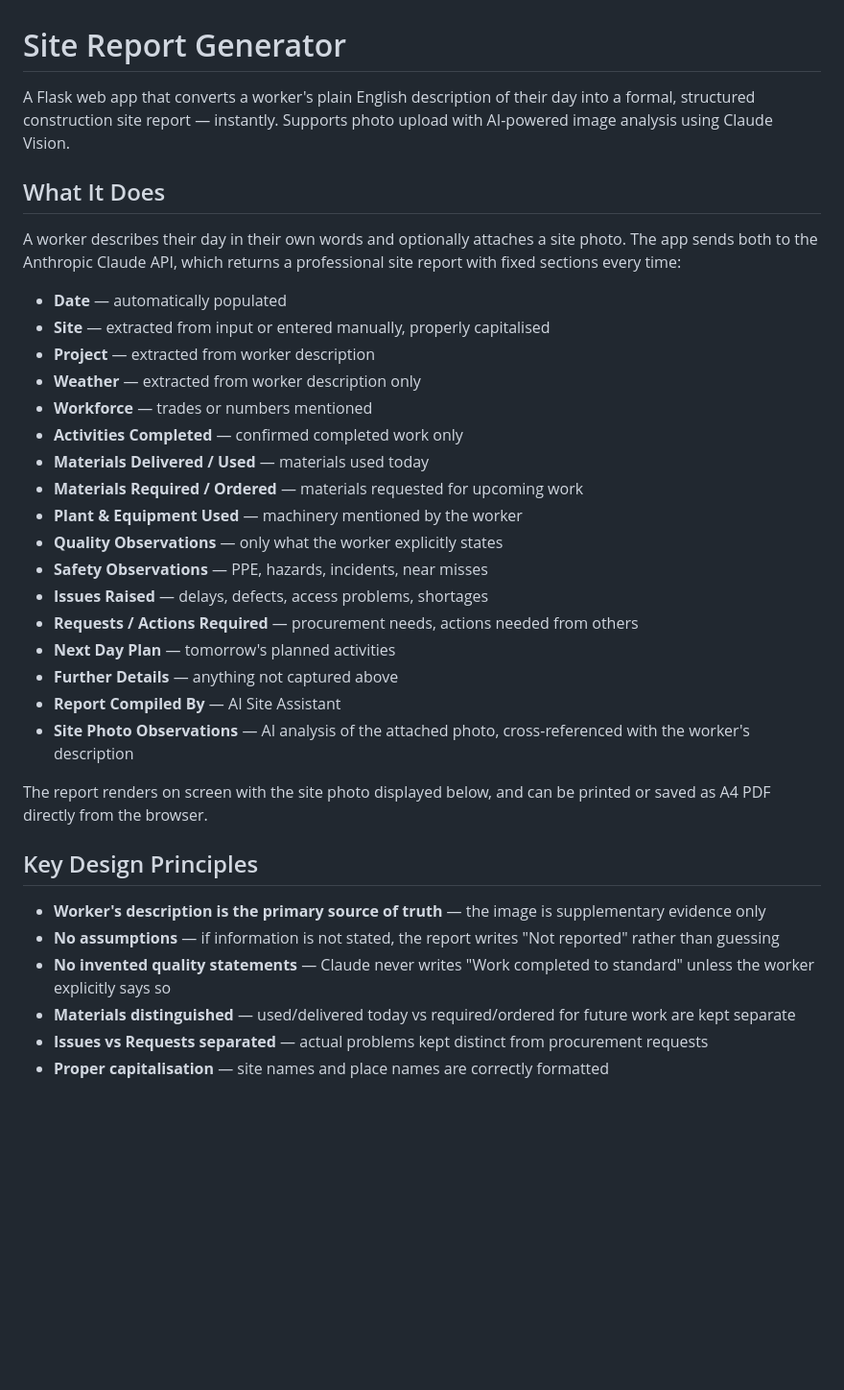
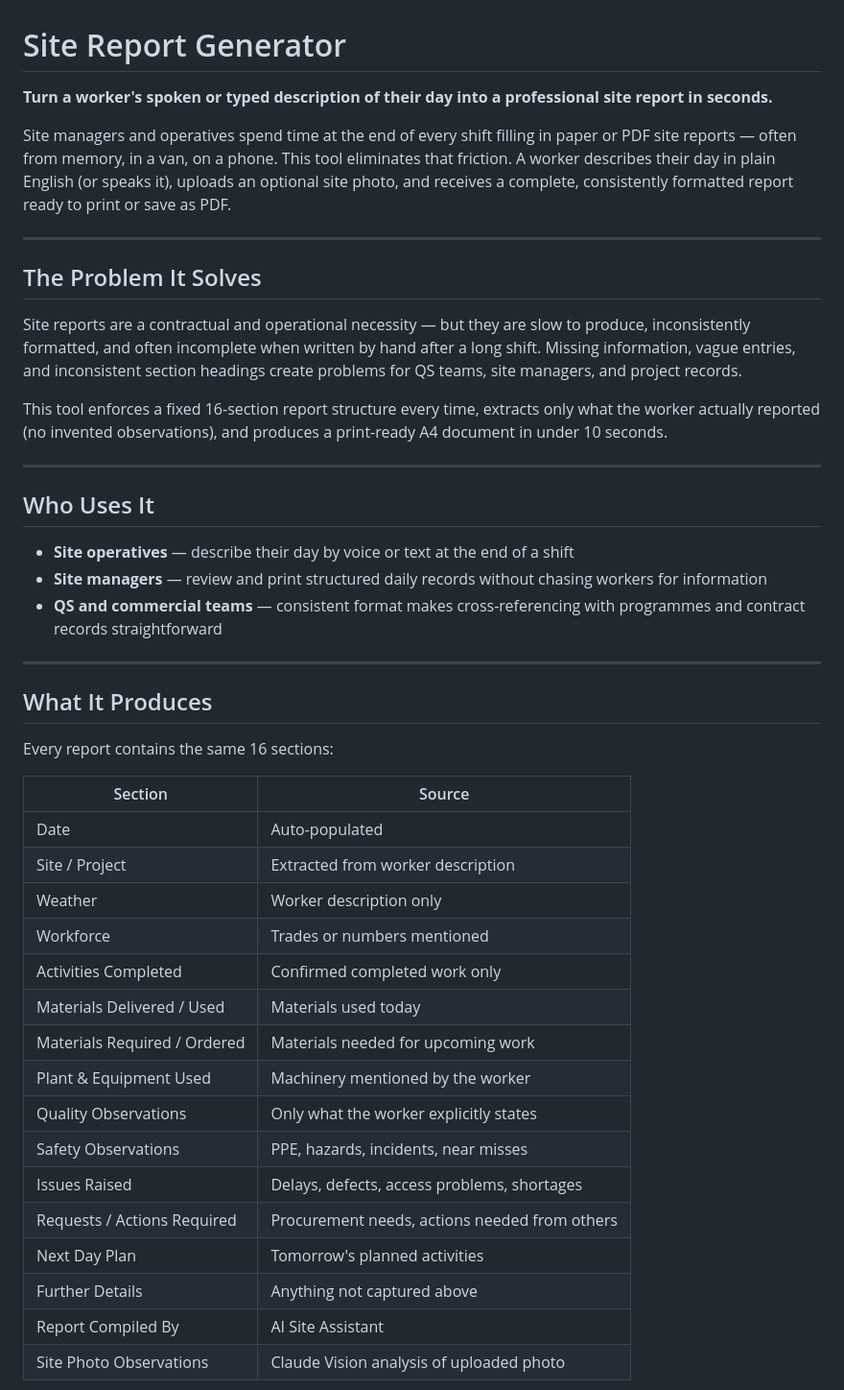
Before and after one commit to Mehdi-ke/site-report-app, a Markdown page: README.md, the part around one of its changes. Shown at 96% size. GitHub-like rendering; blank space fills up the shorter version.

Commit message:
Revise README for improved clarity and detail
Updated the README to enhance clarity and detail about the site report generator's functionality, technology stack, and usage instructions.

```diff
--- a/README.md
+++ b/README.md
@@ -1,36 +1,47 @@
 # Site Report Generator
 
-A Flask web app that converts a worker's plain English description of their day into a formal, structured construction site report — instantly. Supports photo upload with AI-powered image analysis using Claude Vision.
+**Turn a worker's spoken or typed description of their day into a professional site report in seconds.**
 
-## What It Does
+Site managers and operatives spend time at the end of every shift filling in paper or PDF site reports — often from memory, in a van, on a phone. This tool eliminates that friction. A worker describes their day in plain English (or speaks it), uploads an optional site photo, and receives a complete, consistently formatted report ready to print or save as PDF.
 
-A worker describes their day in their own words and optionally attaches a site photo. The app sends both to the Anthropic Claude API, which returns a professional site report with fixed sections every time:
+---
 
-- **Date** — automatically populated
-- **Site** — extracted from input or entered manually, properly capitalised
-- **Project** — extracted from worker description
-- **Weather** — extracted from worker description only
-- **Workforce** — trades or numbers mentioned
-- **Activities Completed** — confirmed completed work only
-- **Materials Delivered / Used** — materials used today
-- **Materials Required / Ordered** — materials requested for upcoming work
-- **Plant & Equipment Used** — machinery mentioned by the worker
-- **Quality Observations** — only what the worker explicitly states
-- **Safety Observations** — PPE, hazards, incidents, near misses
-- **Issues Raised** — delays, defects, access problems, shortages
-- **Requests / Actions Required** — procurement needs, actions needed from others
-- **Next Day Plan** — tomorrow's planned activities
-- **Further Details** — anything not captured above
-- **Report Compiled By** — AI Site Assistant
-- **Site Photo Observations** — AI analysis of the attached photo, cross-referenced with the worker's description
+## The Problem It Solves
 
-The report renders on screen with the site photo displayed below, and can be printed or saved as A4 PDF directly from the browser.
+Site reports are a contractual and operational necessity — but they are slow to produce, inconsistently formatted, and often incomplete when written by hand after a long shift. Missing information, vague entries, and inconsistent section headings create problems for QS teams, site managers, and project records.
 
-## Key Design Principles
+This tool enforces a fixed 16-section report structure every time, extracts only what the worker actually reported (no invented observations), and produces a print-ready A4 document in under 10 seconds.
 
-- **Worker's description is the primary source of truth** — the image is supplementary evidence only
-- **No assumptions** — if information is not stated, the report writes "Not reported" rather than guessing
-- **No invented quality statements** — Claude never writes "Work completed to standard" unless the worker explicitly says so
-- **Materials distinguished** — used/delivered today vs required/ordered for future work are kept separate
-- **Issues vs Requests separated** — actual problems kept distinct from procurement requests
-- **Proper capitalisation** — site names and place names are correctly formatted
+---
+
+## Who Uses It
+
+- **Site operatives** — describe their day by voice or text at the end of a shift
+- **Site managers** — review and print structured daily records without chasing workers for information
+- **QS and commercial teams** — consistent format makes cross-referencing with programmes and contract records straightforward
+
+---
+
+## What It Produces
+
+Every report contains the same 16 sections:
+
+| Section | Source |
+|---|---|
+| Date | Auto-populated |
+| Site / Project | Extracted from worker description |
+| Weather | Worker description only |
+| Workforce | Trades or numbers mentioned |
+| Activities Completed | Confirmed completed work only |
+| Materials Delivered / Used | Materials used today |
+| Materials Required / Ordered | Materials needed for upcoming work |
+| Plant & Equipment Used | Machinery mentioned by the worker |
+| Quality Observations | Only what the worker explicitly states |
+| Safety Observations | PPE, hazards, incidents, near misses |
+| Issues Raised | Delays, defects, access problems, shortages |
+| Requests / Actions Required | Procurement needs, actions needed from others |
+| Next Day Plan | Tomorrow's planned activities |
+| Further Details | Anything not captured above |
+| Report Compiled By | AI Site Assistant |
+| Site Photo Observations | Claude Vision analysis of uploaded photo |
+
```
Also changed, not shown: other parts of README.md (+79 -54 lines).
